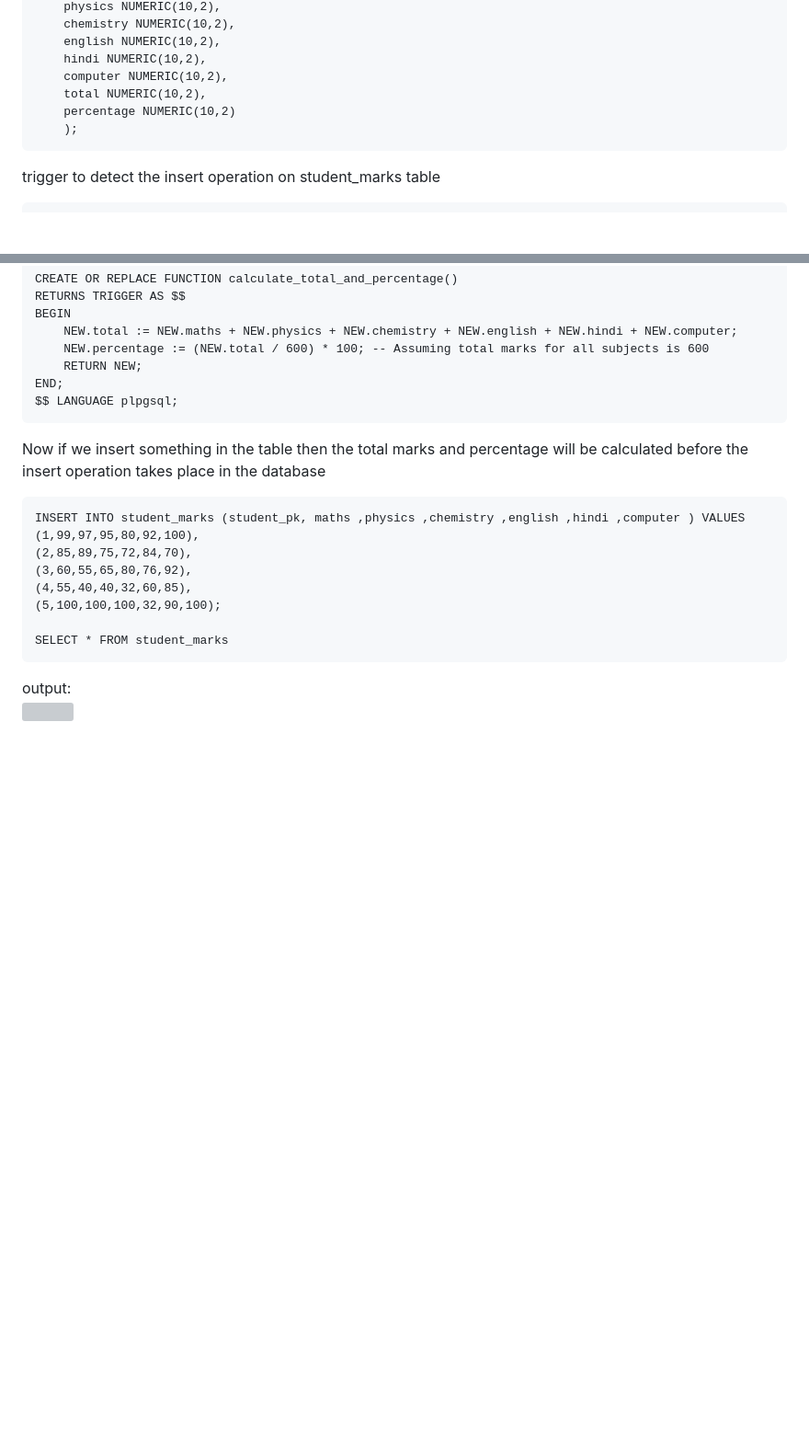
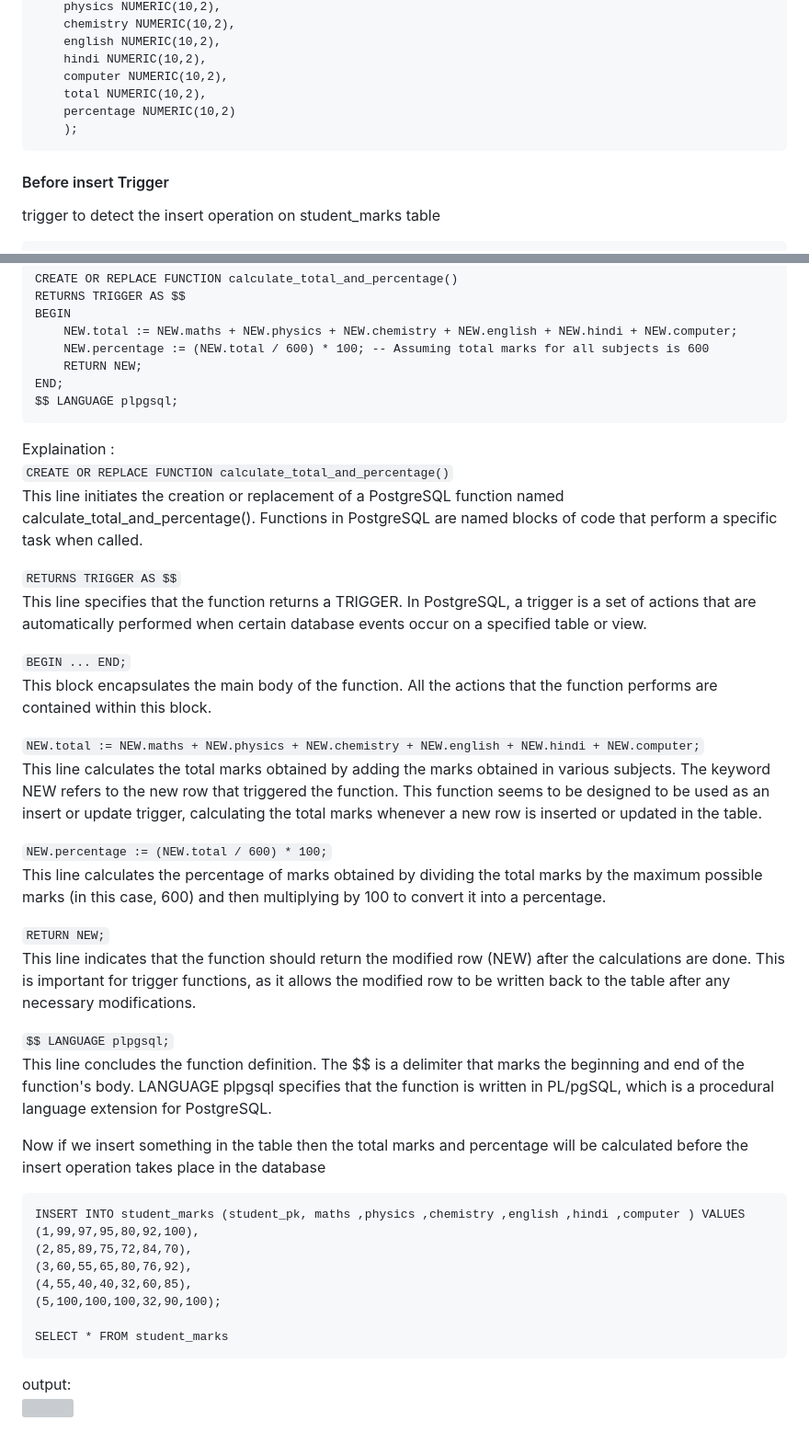
Before and after one commit to aryan68125/iqinfinite_tasks, a Markdown page: README.md, 2 parts joined by grey strips. Shown at 92% size. GitHub-like rendering; blank space fills up the shorter version; grey boxes are pictures that could not be loaded.

````diff
--- a/README.md
+++ b/README.md
@@ -230,6 +230,7 @@ CREATE TABLE IF NOT EXISTS student_marks (
 	percentage NUMERIC(10,2)
     );
 ```
+#### Before insert Trigger
 trigger to detect the insert operation on student_marks table
 ```
 CREATE TRIGGER calculate_marks_and_percentage
@@ -248,6 +249,28 @@ BEGIN
 END;
 $$ LANGUAGE plpgsql;
 ```
+Explaination :
+```CREATE OR REPLACE FUNCTION calculate_total_and_percentage()```
+This line initiates the creation or replacement of a PostgreSQL function named calculate_total_and_percentage(). Functions in PostgreSQL are named blocks of code that perform a specific task when called.
+
+```RETURNS TRIGGER AS $$```
+This line specifies that the function returns a TRIGGER. In PostgreSQL, a trigger is a set of actions that are automatically performed when certain database events occur on a specified table or view.
+
+```BEGIN ... END;```
+This block encapsulates the main body of the function. All the actions that the function performs are contained within this block.
+
+```NEW.total := NEW.maths + NEW.physics + NEW.chemistry + NEW.english + NEW.hindi + NEW.computer;```
+This line calculates the total marks obtained by adding the marks obtained in various subjects. The keyword NEW refers to the new row that triggered the function. This function seems to be designed to be used as an insert or update trigger, calculating the total marks whenever a new row is inserted or updated in the table.
+
+```NEW.percentage := (NEW.total / 600) * 100;```
+This line calculates the percentage of marks obtained by dividing the total marks by the maximum possible marks (in this case, 600) and then multiplying by 100 to convert it into a percentage.
+
+```RETURN NEW;```
+This line indicates that the function should return the modified row (NEW) after the calculations are done. This is important for trigger functions, as it allows the modified row to be written back to the table after any necessary modifications.
+
+```$$ LANGUAGE plpgsql;```
+This line concludes the function definition. The $$ is a delimiter that marks the beginning and end of the function's body. LANGUAGE plpgsql specifies that the function is written in PL/pgSQL, which is a procedural language extension for PostgreSQL.
+
 Now if we insert something in the table then the total marks and percentage will be calculated before the insert operation takes place in the database
 ```
 INSERT INTO student_marks (student_pk, maths ,physics ,chemistry ,english ,hindi ,computer ) VALUES
````
